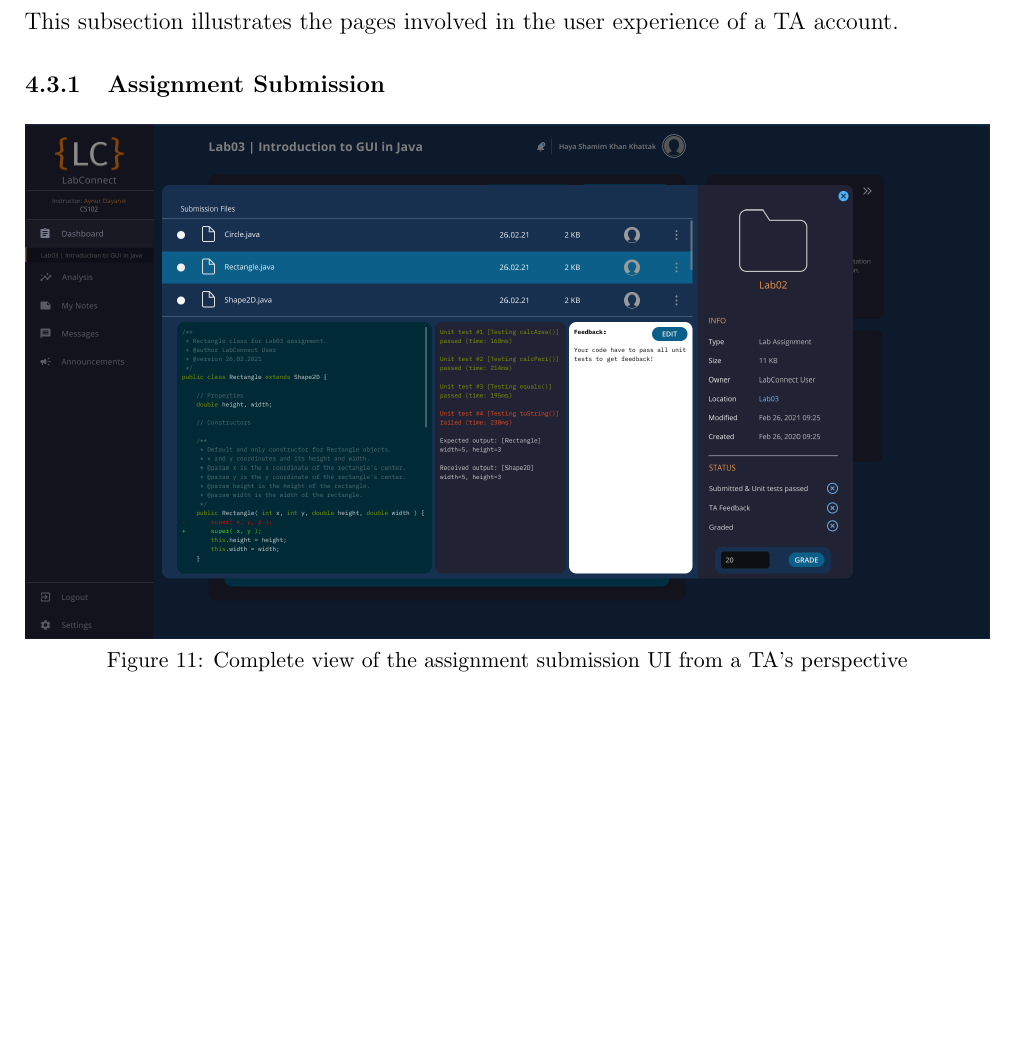
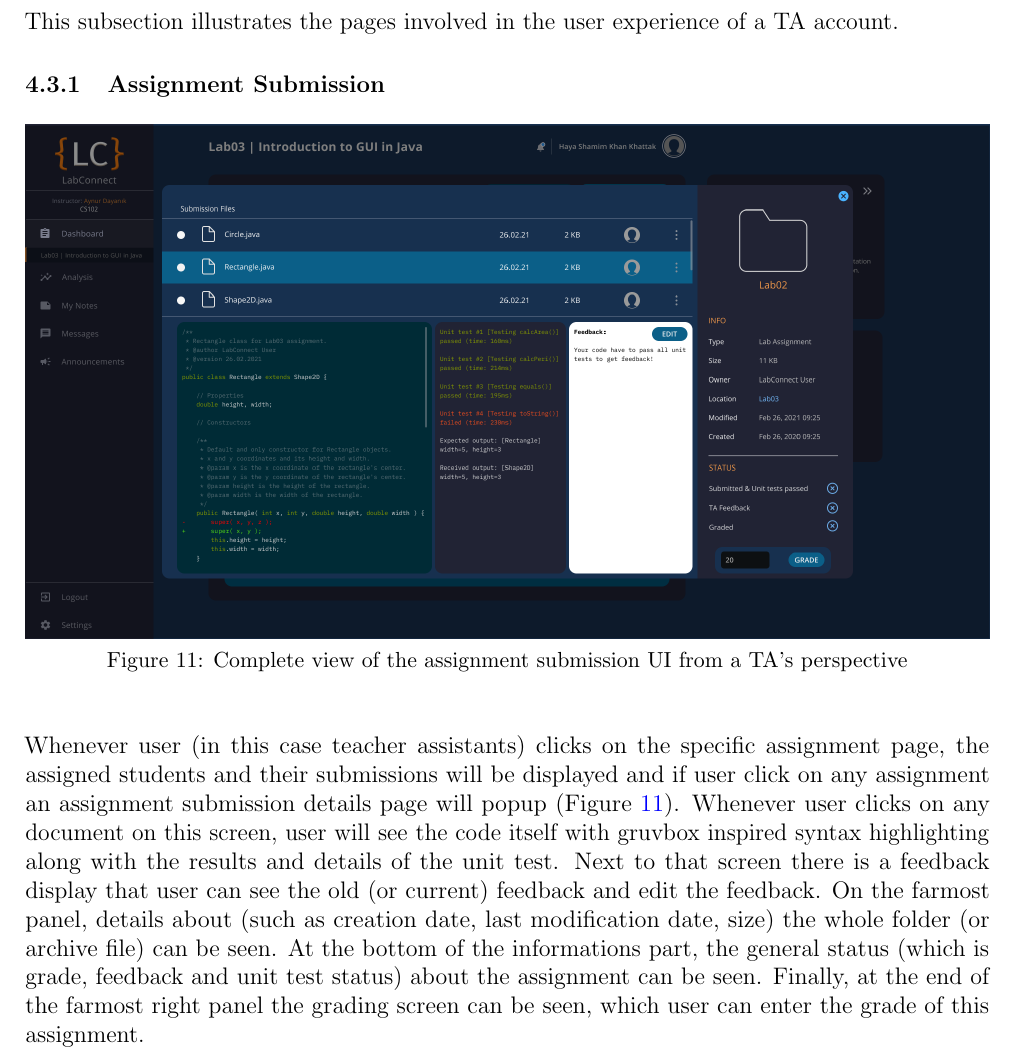
Before and after one commit to cs102-project/LabConnect, a LaTeX document (doc/ui-design-report.tex): part of page 13 of 18, cut so that both start at the same text, the shorter picture padded with empty space. Compiled offline with pdfLaTeX.

Commit message:
TA assignment page added

```diff
--- a/doc/ui-design-report.tex
+++ b/doc/ui-design-report.tex
@@ -392,17 +392,12 @@
         \label{fig:ta_assignment_submission_full}
     \end{figure}
 
-
-
-
-
-
-
-    % TODO Write some details for the assignment submission "popup" (TA perspective)
-
-
-
-
+    Whenever user (in this case teacher assistants) clicks on the specific assignment page, the assigned students and their submissions will be displayed and if user click on any assignment
+    an assignment submission details page will popup (Figure \ref{fig:ta_assignment_submission_full}). Whenever user clicks on any document on this screen, user will see the code itself with
+    gruvbox inspired syntax highlighting along with the results and details of the unit test. Next to that screen there is a feedback display that user can see the old
+    (or current) feedback and edit the feedback. On the farmost panel, details about (such as creation date, last modification date, size) the whole folder
+    (or archive file) can be seen. At the bottom of the informations part, the general status (which is grade, feedback and unit test status) about the assignment can be seen.
+    Finally, at the end of the farmost right panel the grading screen can be seen, which user can enter the grade of this assignment.
 
 
 
```
Also changed, not shown: doc/ui-design-report.pdf.
